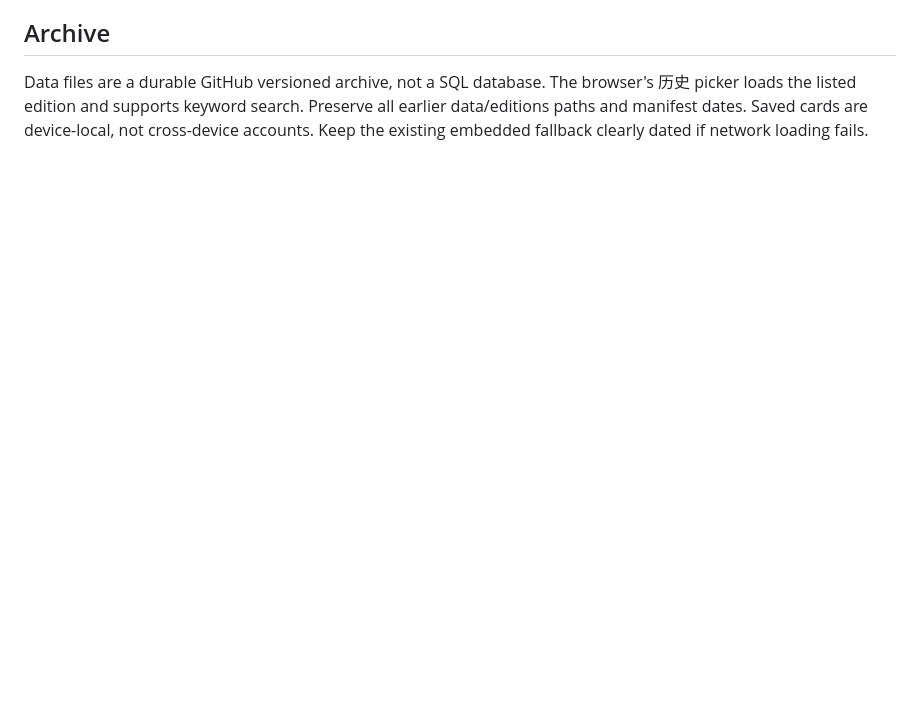
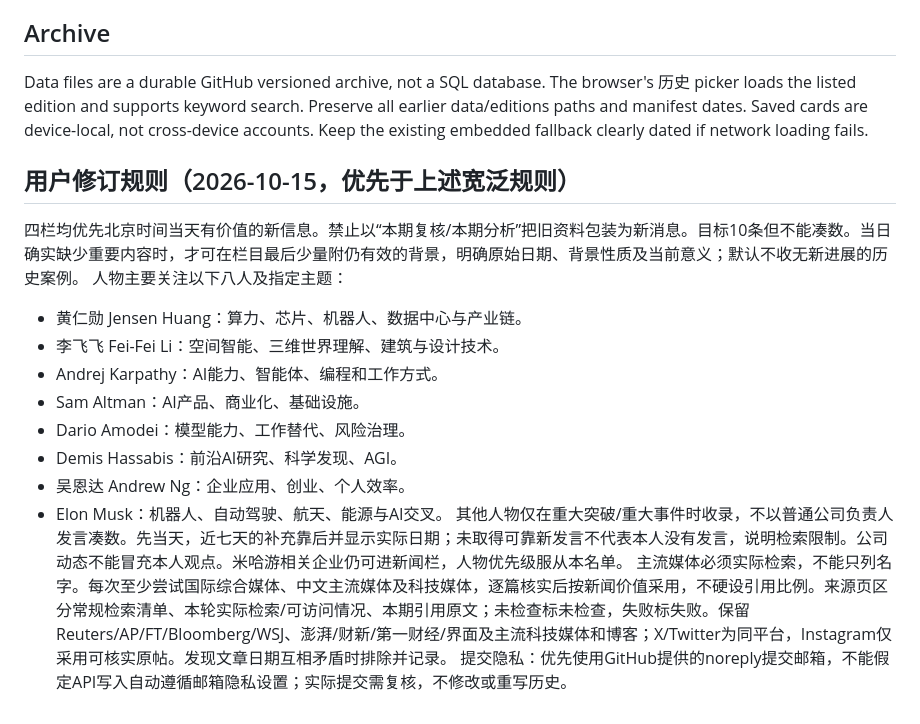
Before and after one commit to xli-sansi/xli-sansi.github.io, a Markdown page: UPDATE_INSTRUCTIONS.md, the part around the change. Rendered like a GitHub page; blank space fills up the shorter version.

Commit message:
Prioritize fresh reporting and eight principal technology voices

```diff
--- a/UPDATE_INSTRUCTIONS.md
+++ b/UPDATE_INSTRUCTIONS.md
@@ -25,3 +25,18 @@ Actually open relevant articles before summarizing. Search snippets, same-source
 
 ## Archive
 Data files are a durable GitHub versioned archive, not a SQL database. The browser's 历史 picker loads the listed edition and supports keyword search. Preserve all earlier data/editions paths and manifest dates. Saved cards are device-local, not cross-device accounts. Keep the existing embedded fallback clearly dated if network loading fails.
+
+## 用户修订规则（2026-10-15，优先于上述宽泛规则）
+四栏均优先北京时间当天有价值的新信息。禁止以“本期复核/本期分析”把旧资料包装为新消息。目标10条但不能凑数。当日确实缺少重要内容时，才可在栏目最后少量附仍有效的背景，明确原始日期、背景性质及当前意义；默认不收无新进展的历史案例。
+人物主要关注以下八人及指定主题：
+- 黄仁勋 Jensen Huang：算力、芯片、机器人、数据中心与产业链。
+- 李飞飞 Fei-Fei Li：空间智能、三维世界理解、建筑与设计技术。
+- Andrej Karpathy：AI能力、智能体、编程和工作方式。
+- Sam Altman：AI产品、商业化、基础设施。
+- Dario Amodei：模型能力、工作替代、风险治理。
+- Demis Hassabis：前沿AI研究、科学发现、AGI。
+- 吴恩达 Andrew Ng：企业应用、创业、个人效率。
+- Elon Musk：机器人、自动驾驶、航天、能源与AI交叉。
+其他人物仅在重大突破/重大事件时收录，不以普通公司负责人发言凑数。先当天，近七天的补充靠后并显示实际日期；未取得可靠新发言不代表本人没有发言，说明检索限制。公司动态不能冒充本人观点。米哈游相关企业仍可进新闻栏，人物优先级服从本名单。
+主流媒体必须实际检索，不能只列名字。每次至少尝试国际综合媒体、中文主流媒体及科技媒体，逐篇核实后按新闻价值采用，不硬设引用比例。来源页区分常规检索清单、本轮实际检索/可访问情况、本期引用原文；未检查标未检查，失败标失败。保留Reuters/AP/FT/Bloomberg/WSJ、澎湃/财新/第一财经/界面及主流科技媒体和博客；X/Twitter为同平台，Instagram仅采用可核实原帖。发现文章日期互相矛盾时排除并记录。
+提交隐私：优先使用GitHub提供的noreply提交邮箱，不能假定API写入自动遵循邮箱隐私设置；实际提交需复核，不修改或重写历史。
```
